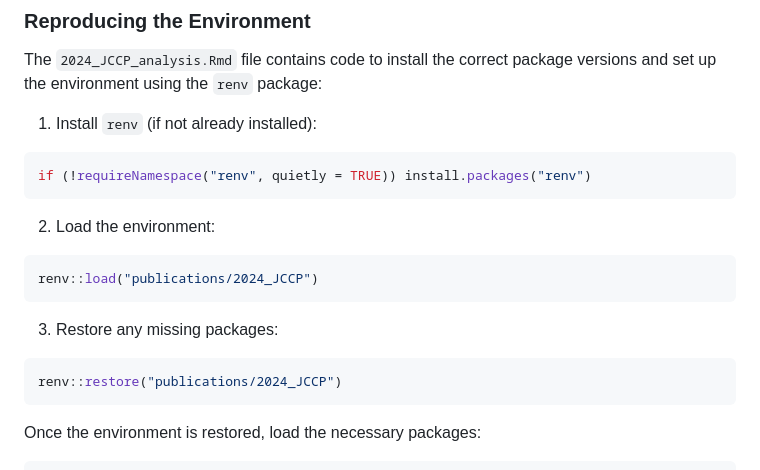
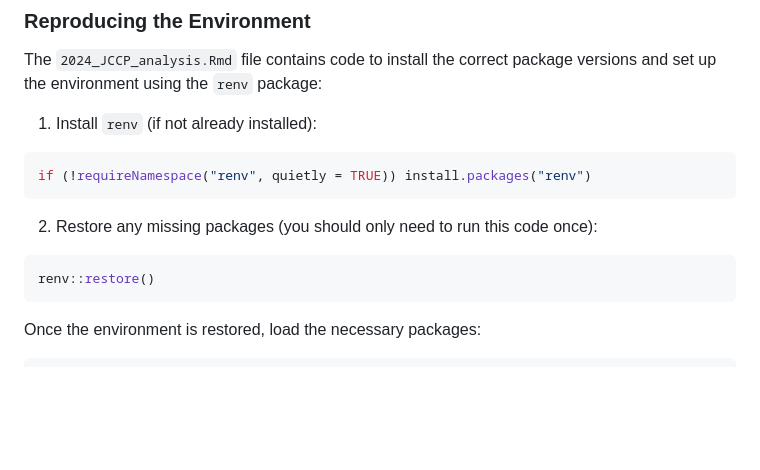
Before and after one commit to HEDCO-Institute/2024_JCCP, a Markdown page: README.md, the part around the change. Drawn GitHub-style; blank space fills up the shorter version.

Commit message:
updating renv instructions

````diff
--- a/README.md
+++ b/README.md
@@ -65,13 +65,9 @@ The `2024_JCCP_analysis.Rmd` file contains code to install the correct package v
 ```r
 if (!requireNamespace("renv", quietly = TRUE)) install.packages("renv")
 ```
-2. Load the environment:
+2. Restore any missing packages (you should only need to run this code once):
 ```r
-renv::load("publications/2024_JCCP")
-```
-3. Restore any missing packages:
-```r
-renv::restore("publications/2024_JCCP")
+renv::restore()
 ```
 
 Once the environment is restored, load the necessary packages:
````
